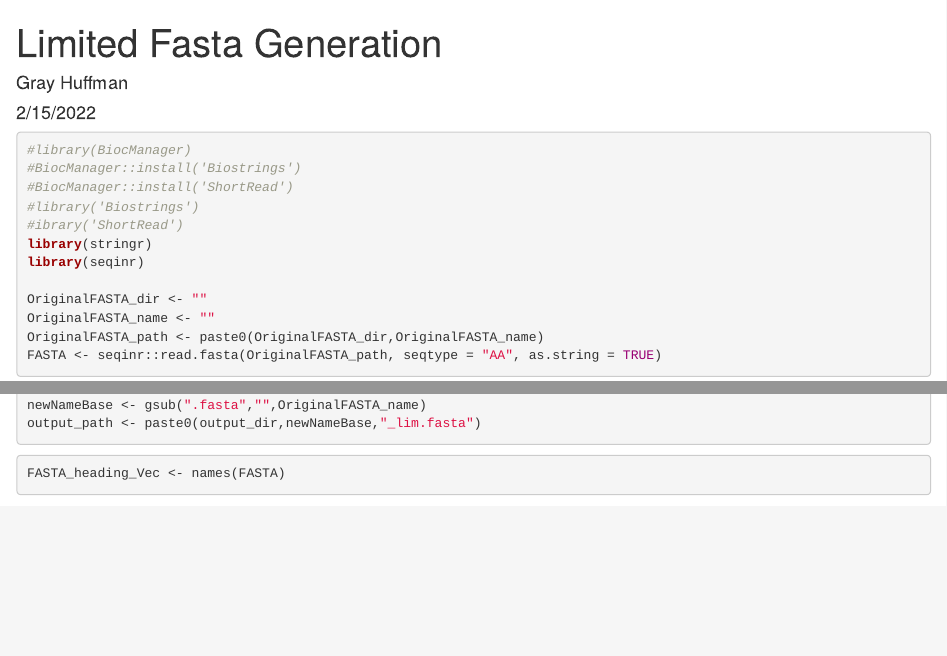
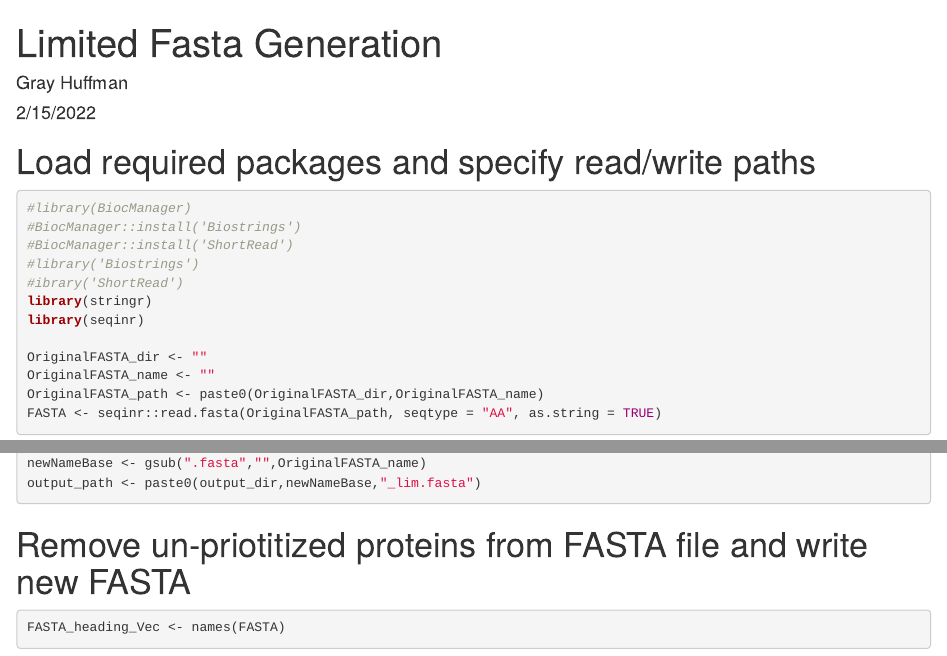
Before and after one commit to SlavovLab/pSCoPE, an R Markdown document (codeBlocks/limited_FASTA_generation_script.rmd): the page in a window 1100 px wide, from its top, and a second part further down, joined at a grey line. Rendered offline with R 4.5, knitr and Pandoc, with nearby package versions; some code elsewhere in the file could not run offline.

Commit message:
Update limited_FASTA_generation_script.rmd

````diff
--- a/codeBlocks/limited_FASTA_generation_script.rmd
+++ b/codeBlocks/limited_FASTA_generation_script.rmd
@@ -9,6 +9,7 @@ output: html_document
 knitr::opts_chunk$set(echo = TRUE)
 ```
 
+# Load required packages and specify read/write paths
 ```{r}
 #library(BiocManager)
 #BiocManager::install('Biostrings')
@@ -31,6 +32,8 @@ newNameBase <- gsub(".fasta","",OriginalFASTA_name)
 output_path <- paste0(output_dir,newNameBase,"_lim.fasta")
 ```
 
+# Remove un-priotitized proteins from FASTA file and write new FASTA
+
 ```{r}
 
 FASTA_heading_Vec <- names(FASTA)
````
